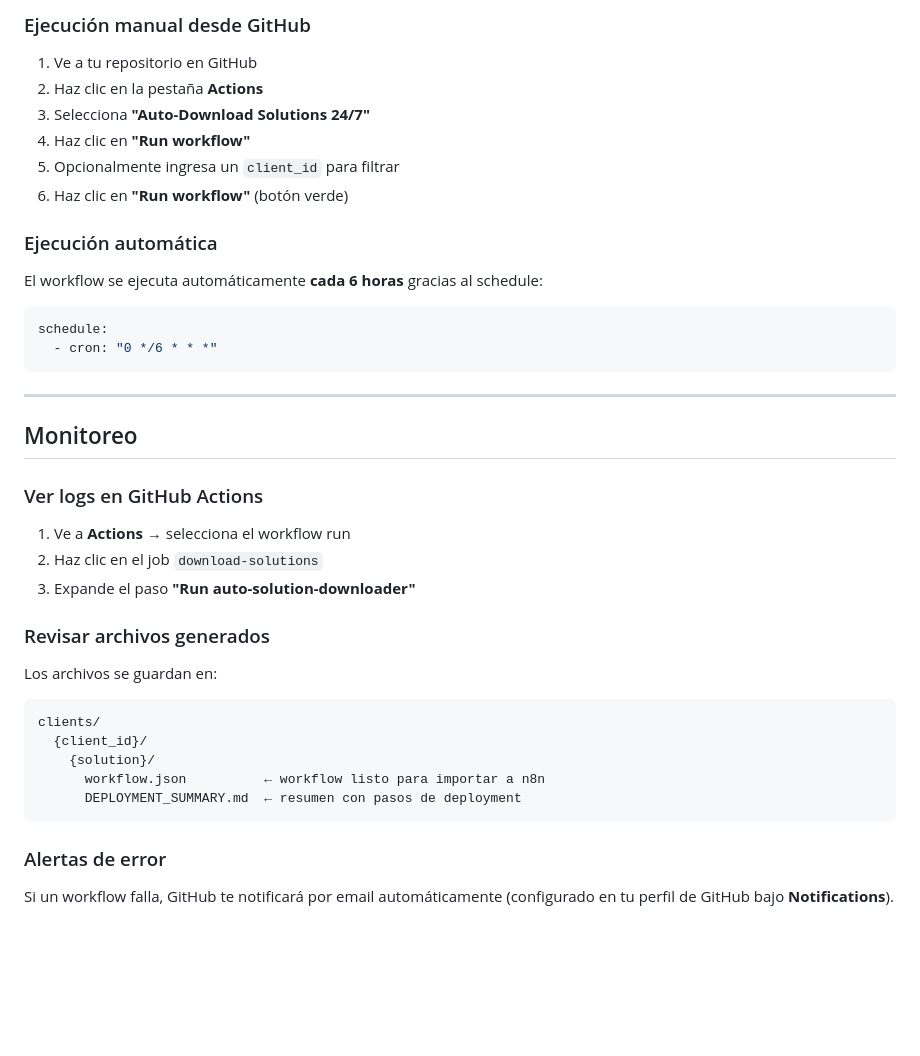
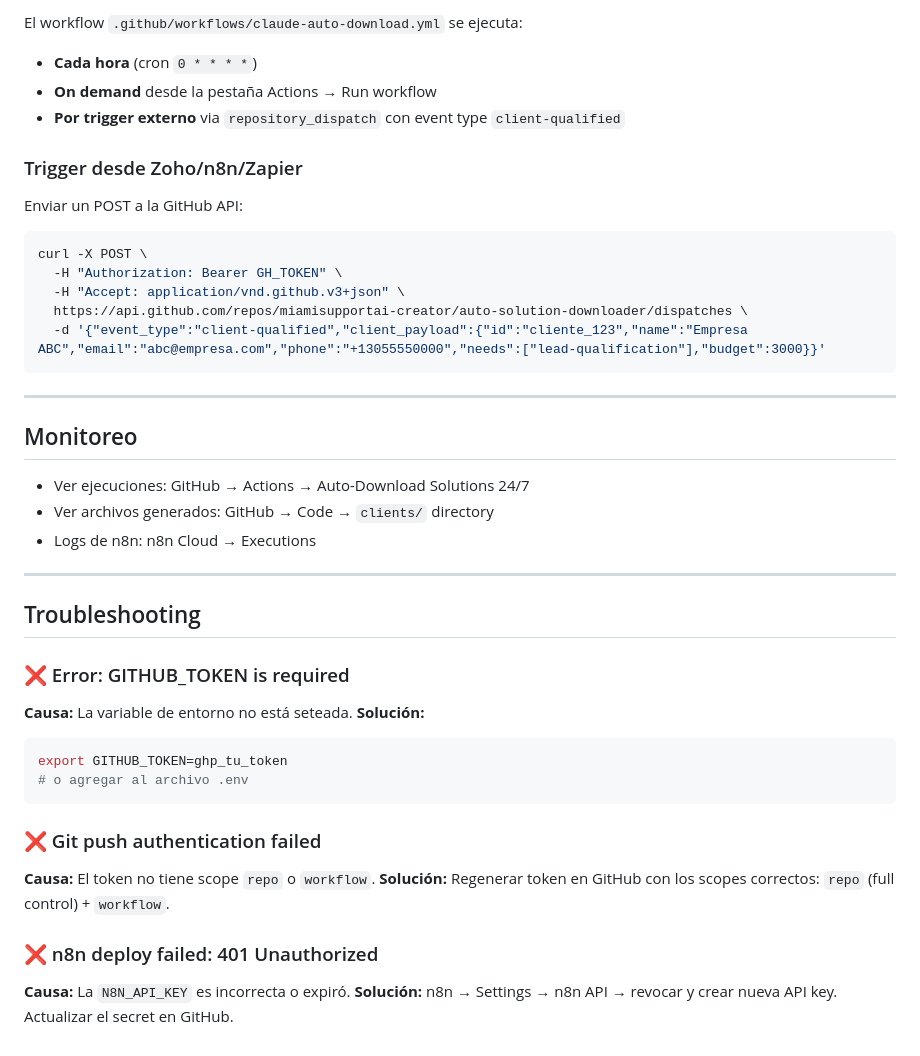
Before and after one commit to miamisupportai-creator/auto-solution-downloader, a Markdown page: docs/SETUP_GUIDE.md, the part around one of its changes. Rendered like a GitHub page; blank space fills up the shorter version.

````diff
--- a/docs/SETUP_GUIDE.md
+++ b/docs/SETUP_GUIDE.md
@@ -79,44 +87,46 @@ node auto-solution-downloader.js
 
-### Ejecución manual desde GitHub
+El workflow `.github/workflows/claude-auto-download.yml` se ejecuta:
 
-1. Ve a tu repositorio en GitHub
-2. Haz clic en la pestaña **Actions**
-3. Selecciona **"Auto-Download Solutions 24/7"**
-4. Haz clic en **"Run workflow"**
-5. Opcionalmente ingresa un `client_id` para filtrar
-6. Haz clic en **"Run workflow"** (botón verde)
+- **Cada hora** (cron `0 * * * *`)
+- **On demand** desde la pestaña Actions → Run workflow
+- **Por trigger externo** via `repository_dispatch` con event type `client-qualified`
 
-### Ejecución automática
+### Trigger desde Zoho/n8n/Zapier
 
-El workflow se ejecuta automáticamente **cada 6 horas** gracias al schedule:
+Enviar un POST a la GitHub API:
 
-```yaml
-schedule:
-  - cron: "0 */6 * * *"
+```bash
+curl -X POST \
+  -H "Authorization: Bearer GH_TOKEN" \
+  -H "Accept: application/vnd.github.v3+json" \
+  https://api.github.com/repos/miamisupportai-creator/auto-solution-downloader/dispatches \
+  -d '{"event_type":"client-qualified","client_payload":{"id":"cliente_123","name":"Empresa ABC","email":"abc@empresa.com","phone":"+13055550000","needs":["lead-qualification"],"budget":3000}}'
 ```
 
 ---
 
 ## Monitoreo
 
-### Ver logs en GitHub Actions
+- Ver ejecuciones: GitHub → Actions → Auto-Download Solutions 24/7
+- Ver archivos generados: GitHub → Code → `clients/` directory
+- Logs de n8n: n8n Cloud → Executions
 
-1. Ve a **Actions** → selecciona el workflow run
-2. Haz clic en el job `download-solutions`
-3. Expande el paso **"Run auto-solution-downloader"**
+---
 
-### Revisar archivos generados
+## Troubleshooting
 
-Los archivos se guardan en:
-
-```
-clients/
-  {client_id}/
-    {solution}/
-      workflow.json          ← workflow listo para importar a n8n
-      DEPLOYMENT_SUMMARY.md  ← resumen con pasos de deployment
+### ❌ Error: GITHUB_TOKEN is required
+**Causa:** La variable de entorno no está seteada.
+**Solución:**
+```bash
+export GITHUB_TOKEN=ghp_tu_token
+# o agregar al archivo .env
 ```
 
-### Alertas de error
+### ❌ Git push authentication failed
+**Causa:** El token no tiene scope `repo` o `workflow`.
+**Solución:** Regenerar token en GitHub con los scopes correctos: `repo` (full control) + `workflow`.
 
-Si un workflow falla, GitHub te notificará por email automáticamente (configurado en tu perfil de GitHub bajo **Notifications**).
+### ❌ n8n deploy failed: 401 Unauthorized
+**Causa:** La `N8N_API_KEY` es incorrecta o expiró.
+**Solución:** n8n → Settings → n8n API → revocar y crear nueva API key. Actualizar el secret en GitHub.
````
Also changed, not shown: other parts of docs/SETUP_GUIDE.md (+49 -41 lines).
